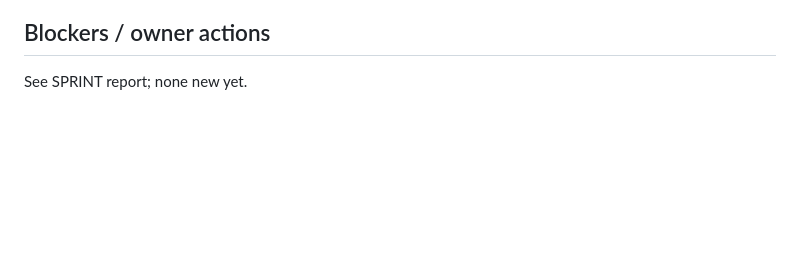
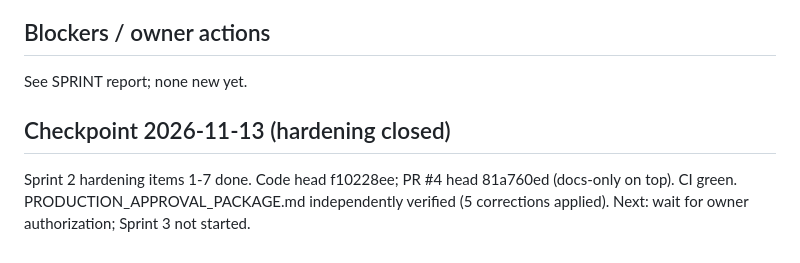
Before and after one commit to thedonnasystem/JARVIS, a Markdown page: DEV_PROGRESS.md, the part around the change. Drawn GitHub-style; blank space fills up the shorter version.

Commit message:
docs: DEV_PROGRESS checkpoint
Co-Authored-By: Claude Sonnet 5.5 <noreply@anthropic.com>
Claude-Session: https://claude.ai/code/session_015PdzkxwJNYfFRC7fQ1n3H8

```diff
--- a/DEV_PROGRESS.md
+++ b/DEV_PROGRESS.md
@@ -31,3 +31,6 @@ Sprint 3 candidates: hq_db.py REST-helper consolidation; wire offer/CTA into the
 
 ## Blockers / owner actions
 See SPRINT report; none new yet.
+
+## Checkpoint 2026-11-13 (hardening closed)
+Sprint 2 hardening items 1-7 done. Code head f10228ee; PR #4 head 81a760ed (docs-only on top). CI green. PRODUCTION_APPROVAL_PACKAGE.md independently verified (5 corrections applied). Next: wait for owner authorization; Sprint 3 not started.
```
